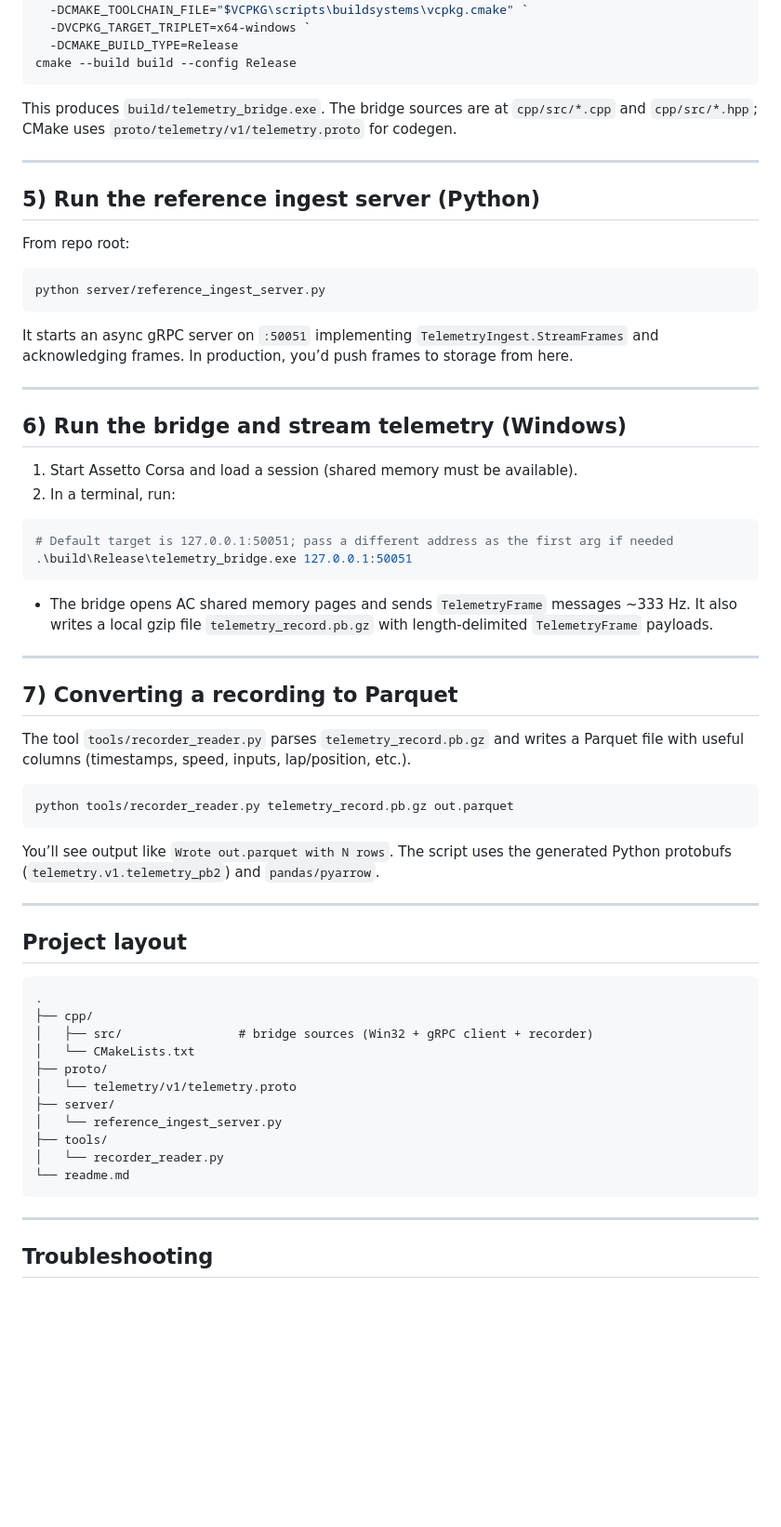
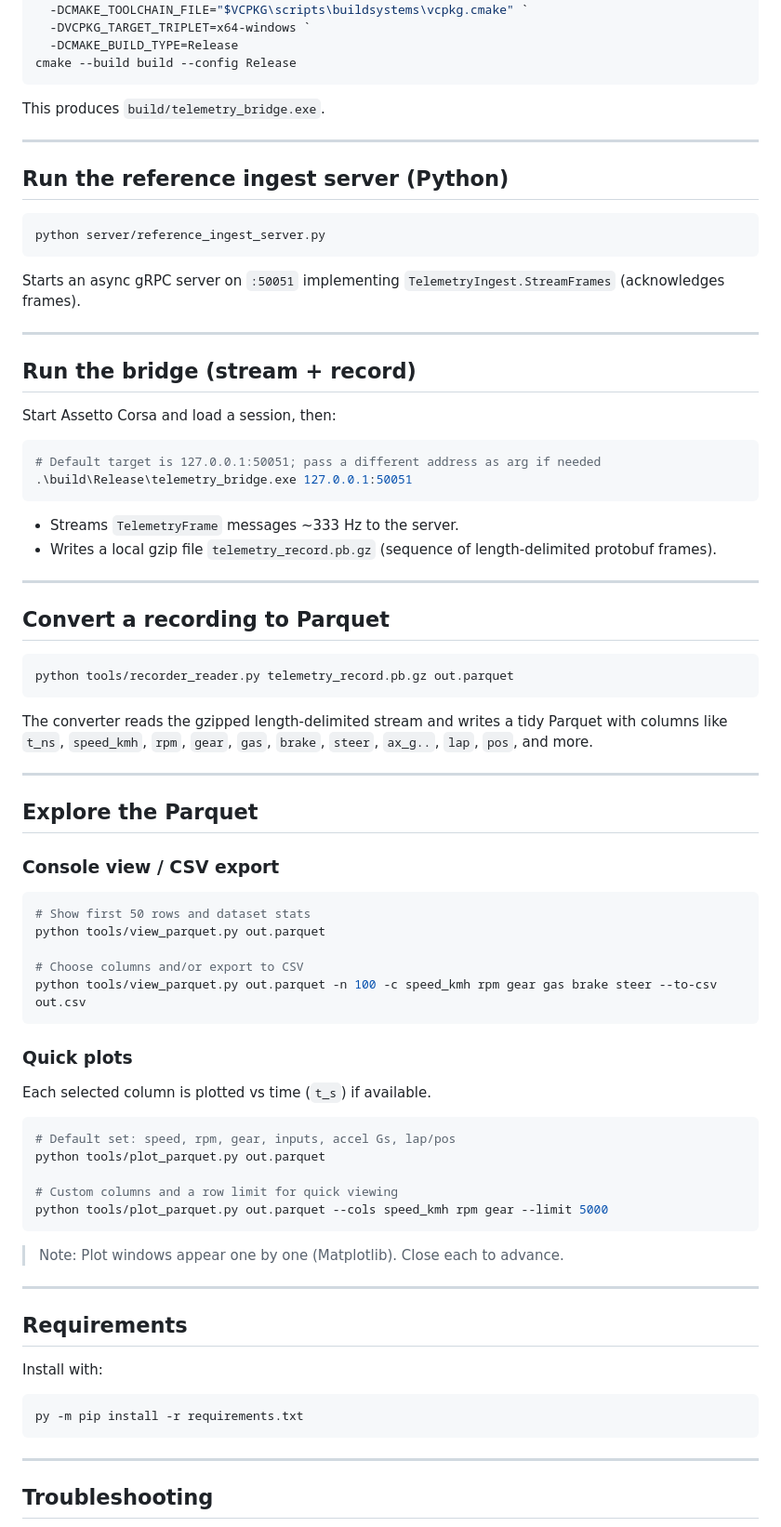
Before and after one commit to Pepen0/Slipstream, a Markdown page: Software-code/Asseto-Corsa-telemetry/readme.md, the part around the change printed below. Shown: that part at 93% size. Rendered like a GitHub page; blank space fills up the shorter version.

````diff
--- a/Software-code/Asseto-Corsa-telemetry/readme.md
+++ b/Software-code/Asseto-Corsa-telemetry/readme.md
@@ -76,65 +74,79 @@ cmake -S cpp -B build `
 cmake --build build --config Release
 ```
 
-This produces `build/telemetry_bridge.exe`. The bridge sources are at `cpp/src/*.cpp` and `cpp/src/*.hpp`; CMake uses `proto/telemetry/v1/telemetry.proto` for codegen.
+This produces `build/telemetry_bridge.exe`.
 
 ---
 
-## 5) Run the reference ingest server (Python)
+## Run the reference ingest server (Python)
 
-From repo root:
-
-```bash
+```powershell
 python server/reference_ingest_server.py
 ```
 
-It starts an async gRPC server on `:50051` implementing `TelemetryIngest.StreamFrames` and acknowledging frames. In production, you’d push frames to storage from here.
+Starts an async gRPC server on `:50051` implementing `TelemetryIngest.StreamFrames` (acknowledges frames).
 
 ---
 
-## 6) Run the bridge and stream telemetry (Windows)
+## Run the bridge (stream + record)
 
-1. Start Assetto Corsa and load a session (shared memory must be available).
-2. In a terminal, run:
+Start Assetto Corsa and load a session, then:
 
 ```powershell
-# Default target is 127.0.0.1:50051; pass a different address as the first arg if needed
+# Default target is 127.0.0.1:50051; pass a different address as arg if needed
 .\build\Release\telemetry_bridge.exe 127.0.0.1:50051
 ```
 
-* The bridge opens AC shared memory pages and sends `TelemetryFrame` messages ~333 Hz. It also writes a local gzip file `telemetry_record.pb.gz` with length-delimited `TelemetryFrame` payloads.
+* Streams `TelemetryFrame` messages ~333 Hz to the server.
+* Writes a local gzip file `telemetry_record.pb.gz` (sequence of length‑delimited protobuf frames).
 
 ---
 
-## 7) Converting a recording to Parquet
+## Convert a recording to Parquet
 
-The tool `tools/recorder_reader.py` parses `telemetry_record.pb.gz` and writes a Parquet file with useful columns (timestamps, speed, inputs, lap/position, etc.).
-
-```bash
+```powershell
 python tools/recorder_reader.py telemetry_record.pb.gz out.parquet
 ```
 
-You’ll see output like `Wrote out.parquet with N rows`. The script uses the generated Python protobufs (`telemetry.v1.telemetry_pb2`) and `pandas/pyarrow`.
+The converter reads the gzipped length‑delimited stream and writes a tidy Parquet with columns like `t_ns`, `speed_kmh`, `rpm`, `gear`, `gas`, `brake`, `steer`, `ax_g..`, `lap`, `pos`, and more.
 
 ---
 
-## Project layout
+## Explore the Parquet
 
-```
-.
-├── cpp/
-│   ├── src/                # bridge sources (Win32 + gRPC client + recorder)
-│   └── CMakeLists.txt
-├── proto/
-│   └── telemetry/v1/telemetry.proto
-├── server/
-│   └── reference_ingest_server.py
-├── tools/
-│   └── recorder_reader.py
-└── readme.md
+### Console view / CSV export
+
+```powershell
+# Show first 50 rows and dataset stats
+python tools/view_parquet.py out.parquet
+
+# Choose columns and/or export to CSV
+python tools/view_parquet.py out.parquet -n 100 -c speed_kmh rpm gear gas brake steer --to-csv out.csv
 ```
 
+### Quick plots
 
+Each selected column is plotted vs time (`t_s`) if available.
+
+```powershell
+# Default set: speed, rpm, gear, inputs, accel Gs, lap/pos
+python tools/plot_parquet.py out.parquet
+
+# Custom columns and a row limit for quick viewing
+python tools/plot_parquet.py out.parquet --cols speed_kmh rpm gear --limit 5000
+```
+
+> Note: Plot windows appear one by one (Matplotlib). Close each to advance.
+
+---
+
+## Requirements
+
+Install with:
+
+```powershell
+py -m pip install -r requirements.txt
+```
 
 ---
 
````
Also changed, not shown: other parts of Software-code/Asseto-Corsa-telemetry/readme.md (+56 -74 lines).
